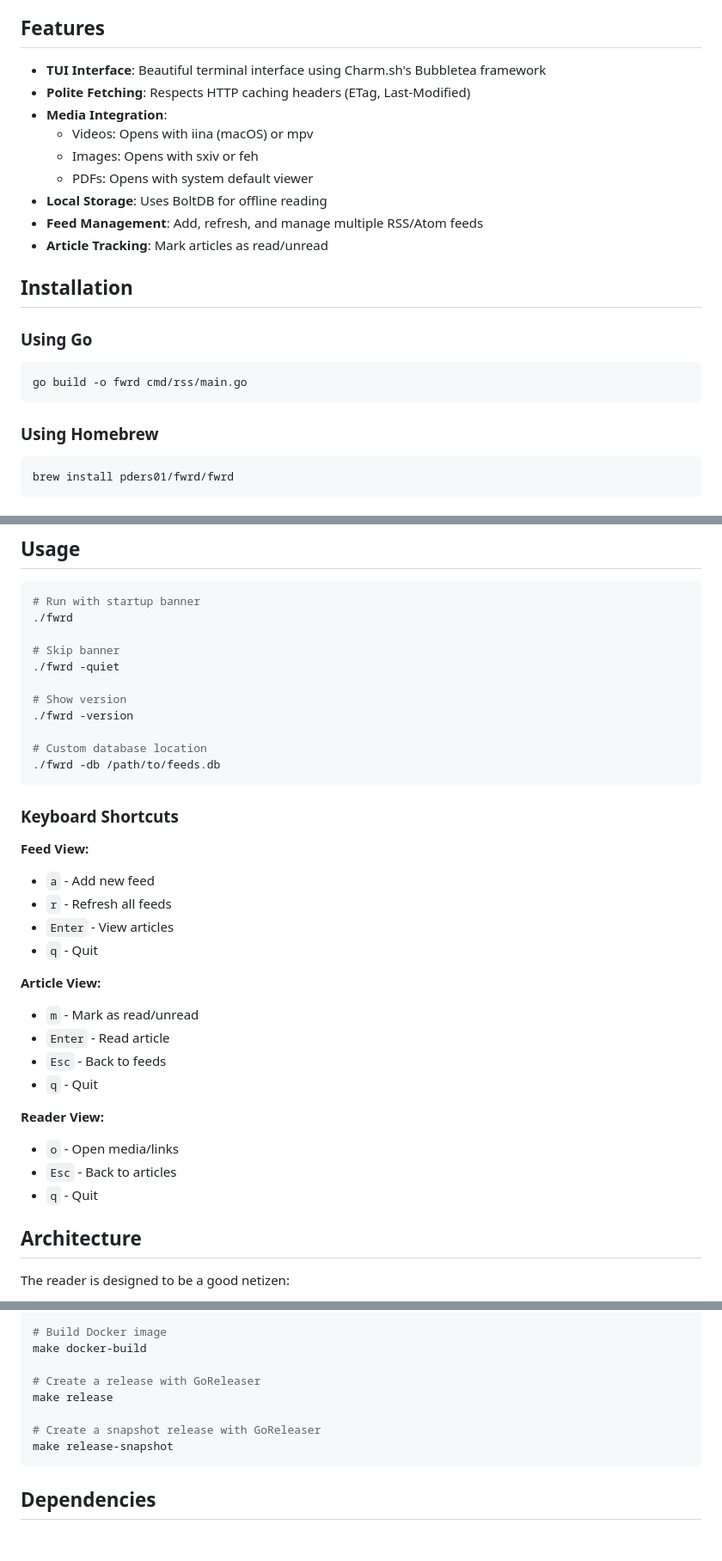
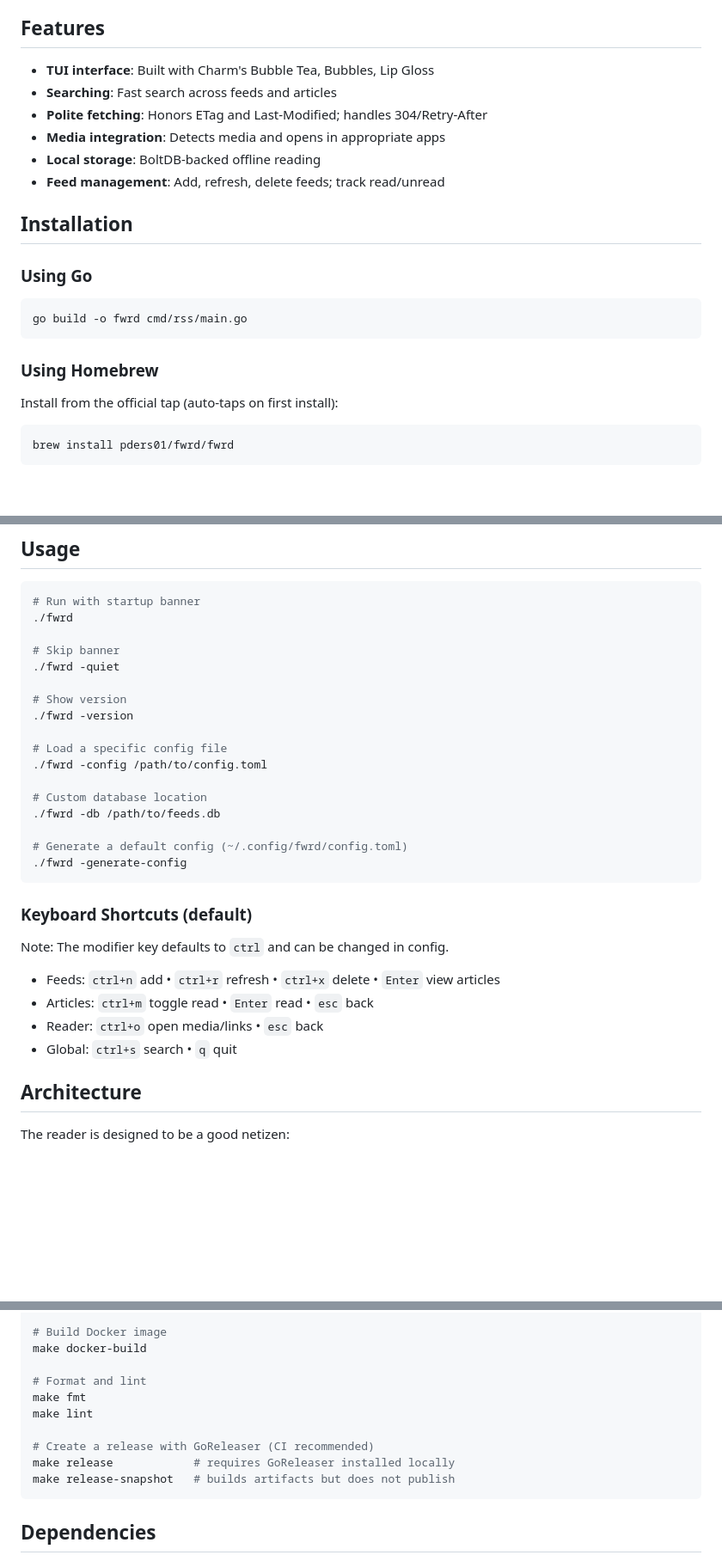
Before and after one commit to pders01/fwrd, a Markdown page: README.md, 3 parts joined by grey strips. Shown: that part at 86% size. Drawn GitHub-style; blank space fills up the shorter version.

Commit message:
docs: refresh README
- Update features and shortcuts to reflect current keybindings (ctrl-based)
- Document config flags (-config, -generate-config)
- Clarify Homebrew install via tap and releases
- Simplify integration testing (make test-integration) and add lint/format
- Update media player defaults and behavior

````diff
--- a/README.md
+++ b/README.md
@@ -4,15 +4,12 @@ A terminal-based RSS aggregator built with Go and Charm.sh tools. **fwrd** helps
 
 ## Features
 
-- **TUI Interface**: Beautiful terminal interface using Charm.sh's Bubbletea framework
-- **Polite Fetching**: Respects HTTP caching headers (ETag, Last-Modified)
-- **Media Integration**:
-  - Videos: Opens with iina (macOS) or mpv
-  - Images: Opens with sxiv or feh
-  - PDFs: Opens with system default viewer
-- **Local Storage**: Uses BoltDB for offline reading
-- **Feed Management**: Add, refresh, and manage multiple RSS/Atom feeds
-- **Article Tracking**: Mark articles as read/unread
+- **TUI interface**: Built with Charm's Bubble Tea, Bubbles, Lip Gloss
+- **Searching**: Fast search across feeds and articles
+- **Polite fetching**: Honors ETag and Last-Modified; handles 304/Retry-After
+- **Media integration**: Detects media and opens in appropriate apps
+- **Local storage**: BoltDB-backed offline reading
+- **Feed management**: Add, refresh, delete feeds; track read/unread
 
 ## Installation
 
@@ -23,6 +20,8 @@ go build -o fwrd cmd/rss/main.go
 ```
 
 ### Using Homebrew
+
+Install from the official tap (auto-taps on first install):
 
 ```bash
 brew install pders01/fwrd/fwrd
@@ -44,28 +43,24 @@ Download the appropriate binary for your platform from the [latest release](http
 # Show version
 ./fwrd -version
 
+# Load a specific config file
+./fwrd -config /path/to/config.toml
+
 # Custom database location
 ./fwrd -db /path/to/feeds.db
+
+# Generate a default config (~/.config/fwrd/config.toml)
+./fwrd -generate-config
 ```
 
-### Keyboard Shortcuts
+### Keyboard Shortcuts (default)
 
-**Feed View:**
-- `a` - Add new feed
-- `r` - Refresh all feeds
-- `Enter` - View articles
-- `q` - Quit
+Note: The modifier key defaults to `ctrl` and can be changed in config.
 
-**Article View:**
-- `m` - Mark as read/unread
-- `Enter` - Read article
-- `Esc` - Back to feeds
-- `q` - Quit
-
-**Reader View:**
-- `o` - Open media/links
-- `Esc` - Back to articles
-- `q` - Quit
+- Feeds: `ctrl+n` add • `ctrl+r` refresh • `ctrl+x` delete • `Enter` view articles
+- Articles: `ctrl+m` toggle read • `Enter` read • `esc` back
+- Reader: `ctrl+o` open media/links • `esc` back
+- Global: `ctrl+s` search • `q` quit
 
 ## Architecture
 
@@ -132,11 +116,13 @@ make install
 # Build Docker image
 make docker-build
 
-# Create a release with GoReleaser
-make release
+# Format and lint
+make fmt
+make lint
 
-# Create a snapshot release with GoReleaser
-make release-snapshot
+# Create a release with GoReleaser (CI recommended)
+make release            # requires GoReleaser installed locally
+make release-snapshot   # builds artifacts but does not publish
 ```
 
 ## Dependencies
````
Also changed, not shown: other parts of README.md (+10 -25 lines).
